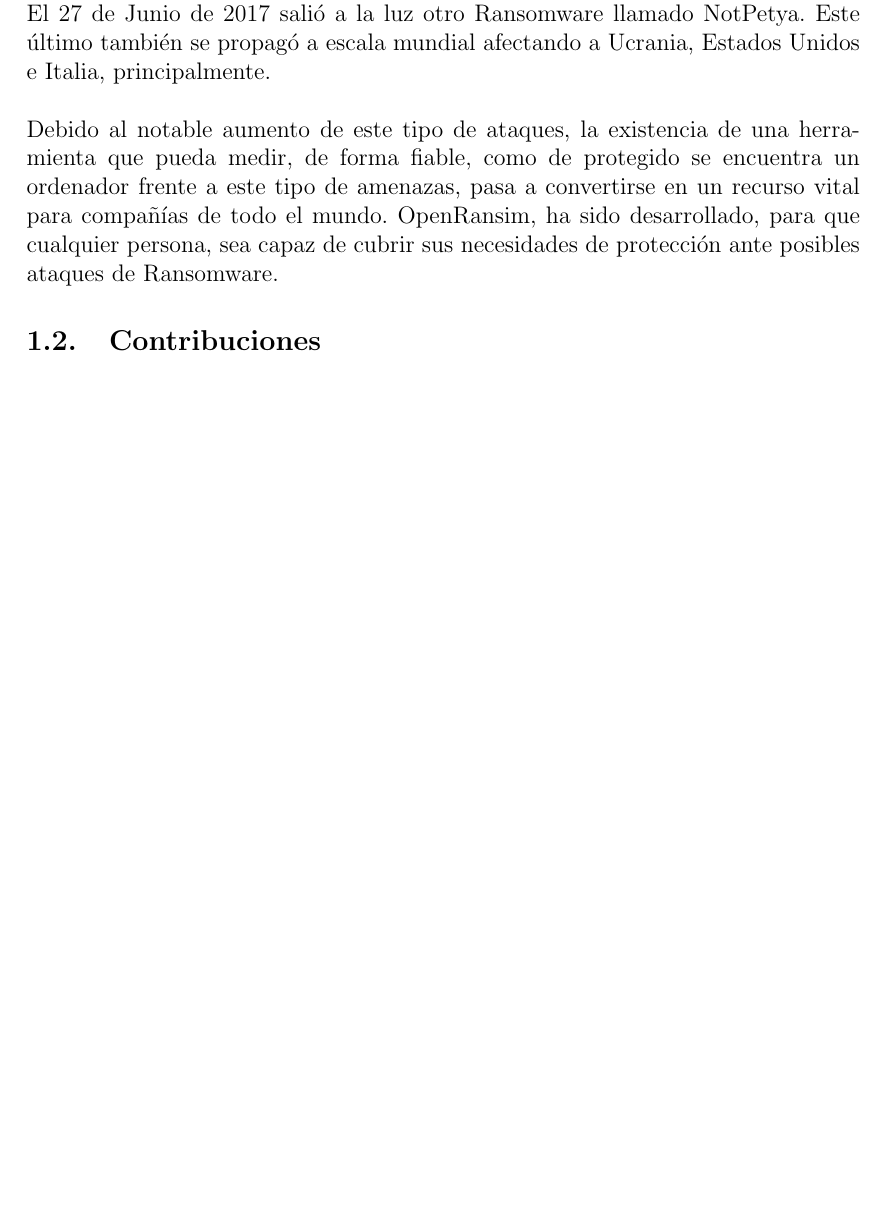
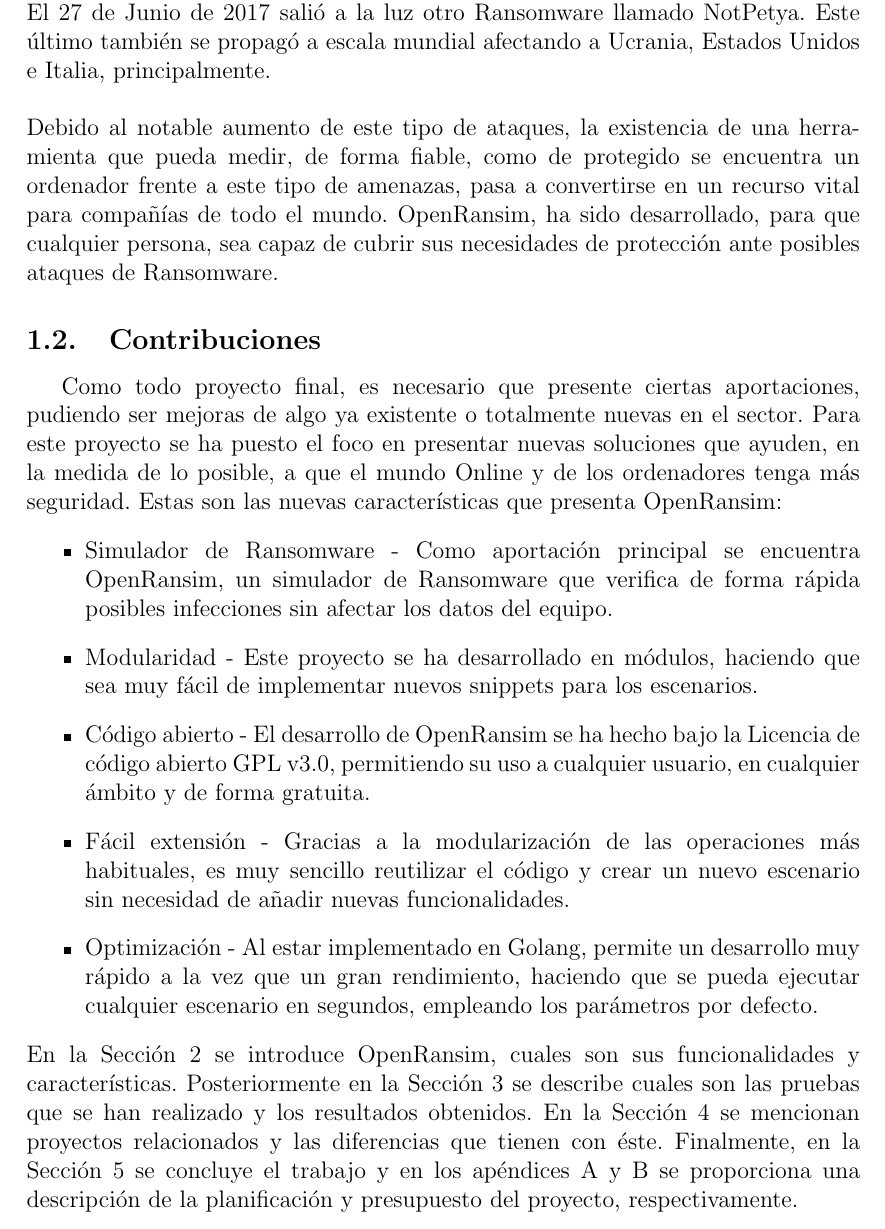
Before and after one commit to iserranos/OpenRansim, a LaTeX paper (docs/plantilla_memoria_tfm.tex): part of page 7 of 8 before the commit and part of page 7 of 9 after it, cut so that both start at the same text, the shorter picture padded with empty space. Compiled offline with pdfLaTeX.

Commit message:
finished section 1

```diff
--- a/docs/plantilla_memoria_tfm.tex
+++ b/docs/plantilla_memoria_tfm.tex
@@ -151,23 +150,21 @@
 El desarrollo del proyecto en cuestión, se centrará en la presentación de una nueva herramienta creada para facilitar la protección de sistemas informáticos frente a ataques de Ransomware. La idea en la que se basará este trabajo, surgió al descubrir algo similar en el mercado. Una aplicación llamada Ransim. Ésta, ejecuta una serie de escenarios, los más comunes, intentando asemejarse a un programa de Ransomware real.\\\\
 El objetivo, es llevar a cabo los procedimientos necesarios para que, dicha herramienta, sea capaz de realizar la misma función que la previamente descubierta, aunque con una diferencia, y es que esta nueva herramienta presentaría un código abierto con posibilidad de ejecutar escenarios ad hoc. Por este motivo, el nombre elegido, ha sido OpenRansim. OpenRansim podrá encontrarse en la siguiente URL: \href{https://github.com/iserranos/OpenRansim}{Github}.
 Al tratarse de una aplicación de código abierto, cualquier persona con un cierto interés en el tema, podrá colaborar en su desarrollo, lo cual, será clave y podrá favorecer al correcto funcionamiento de la misma.
-
-
-%\section{Ransomware, historia y motivación del proyecto}
-%\subsection{Introducción}
-
-
-%\subsection{Historia}
-
-
 \subsection{Motivación del proyecto}
 Parece ser, que nos encontramos en un nuevo mundo, el mundo de la digitalización. En este nuevo mundo, uno de los elementos más valiosos, ha pasado a ser la disposición de datos y su control. Por este motivo, el Ransomware, se ha convertido, en la opción con más posibilidades de hacer negocio para los ciberdelincuentes.\\\\
 A comienzos del año 2017, apenas se conocía la existencia de este tipo de ataques, hasta que saltó a la fama WannaCry. En Mayo del mismo año, se lanzó un ataque masivo que afectó a nivel mundial, incluyendo grandes empresas españolas. El 27 de Junio de 2017 salió a la luz otro Ransomware llamado NotPetya. Este último también se propagó a escala mundial afectando a Ucrania, Estados Unidos e Italia, principalmente.\\\\
 Debido al notable aumento de este tipo de ataques, la existencia de una herramienta que pueda medir, de forma fiable, como de protegido se encuentra un ordenador frente a este tipo de amenazas, pasa a convertirse en un recurso vital para compañías de todo el mundo.
 OpenRansim, ha sido desarrollado, para que cualquier persona, sea capaz de cubrir sus necesidades de protección ante posibles ataques de Ransomware.
-
 \subsection{Contribuciones}
-
+Como todo proyecto final, es necesario que presente ciertas aportaciones, pudiendo ser mejoras de algo ya existente o totalmente nuevas en el sector. Para este proyecto se ha puesto el foco en presentar nuevas soluciones que ayuden, en la medida de lo posible, a que el mundo Online y de los ordenadores tenga más seguridad. Estas son las nuevas características que presenta OpenRansim:
+\begin{itemize}
+	\item Simulador de Ransomware - Como aportación principal se encuentra OpenRansim, un simulador de Ransomware que verifica de forma rápida posibles infecciones sin afectar los datos del equipo.
+	\item Modularidad - Este proyecto se ha desarrollado en módulos, haciendo que sea muy fácil de implementar nuevos snippets para los escenarios.
+	\item Código abierto - El desarrollo de OpenRansim se ha hecho bajo la Licencia de código abierto GPL v3.0, permitiendo su uso a cualquier usuario, en cualquier ámbito y de forma gratuita.
+	\item Fácil extensión - Gracias a la modularización de las operaciones más habituales, es muy sencillo reutilizar el código y crear un nuevo escenario sin necesidad de añadir nuevas funcionalidades.
+	\item Optimización - Al estar implementado en Golang, permite un desarrollo muy rápido a la vez que un gran rendimiento, haciendo que se pueda ejecutar cualquier escenario en segundos, empleando los parámetros por defecto.
+\end{itemize}
+En la Sección 2 se introduce OpenRansim, cuales son sus funcionalidades y características. Posteriormente en la Sección 3 se describe cuales son las pruebas que se han realizado y los resultados obtenidos. En la Sección 4 se mencionan proyectos relacionados y las diferencias que tienen con éste. Finalmente, en la Sección 5 se concluye el trabajo y en los apéndices A y B se proporciona una descripción de la planificación y presupuesto del proyecto, respectivamente.
 \section{OpenRansim}
 \subsection{Introducción}
 OpenRansim es una herramienta de línea de comando, desarrollada en Golang bajo la licencia GPL 3.0 de uso libre. La puesta en marcha, se ha llevado a cabo, mediante la utilización de 10 escenarios básicos, aunque su diseño, basado en módulos, permite la creación de escenarios nuevos, haciendo que sea personalizable.
```
Also changed, not shown: docs/plantilla_memoria_tfm.pdf, docs/plantilla_memoria_tfm.tex (3 more changed lines).
